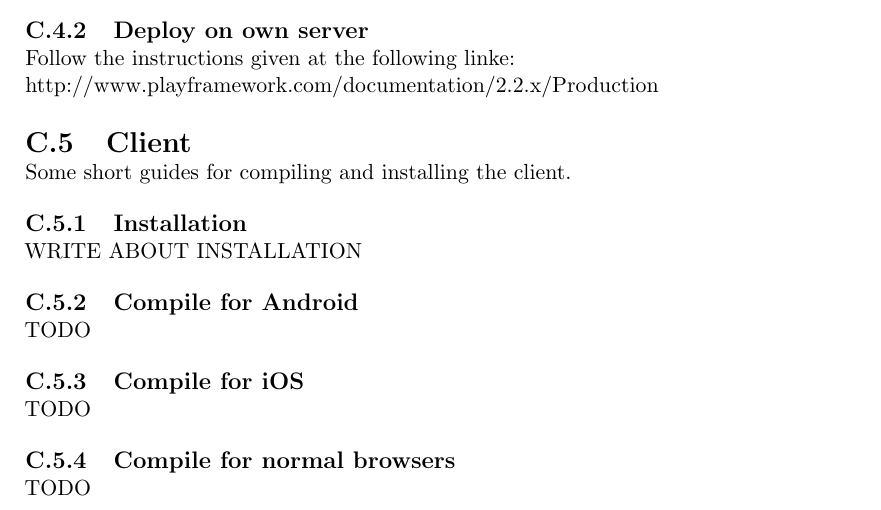
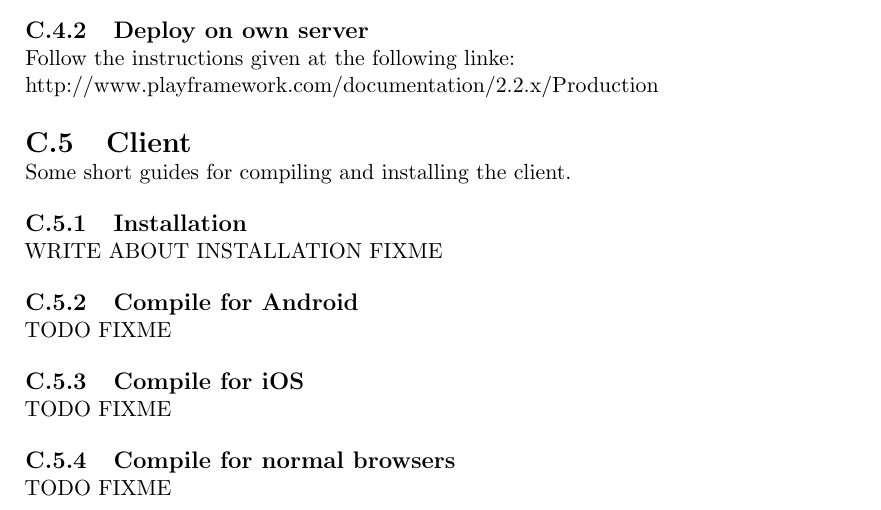
Before and after one commit to Tornaldo/StedRFront, a LaTeX thesis (Report/Report.tex): part of page 127 of 144, cut so that both start at the same text. Compiled offline with pdfLaTeX.

Commit message:
Adds some FIXMEs to documentation appendix

```diff
--- a/Report/Report.tex
+++ b/Report/Report.tex
@@ -2838,15 +2838,19 @@ Some short guides for compiling and installing the client.
 
 \subsection{Installation}
 WRITE ABOUT INSTALLATION
+FIXME
 
 \subsection{Compile for Android}
 TODO
+FIXME
 
 \subsection{Compile for iOS}
 TODO
+FIXME
 
 \subsection{Compile for normal browsers}
 TODO
+FIXME
 
 \chapter{Current Backlog}
 \begin{center}
```
